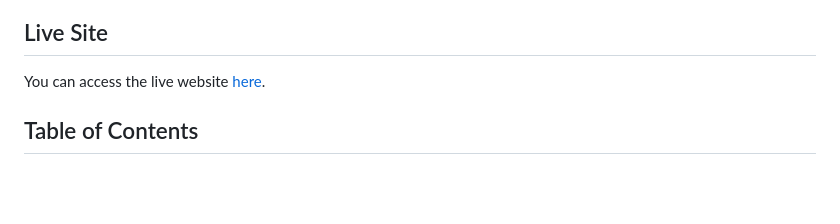
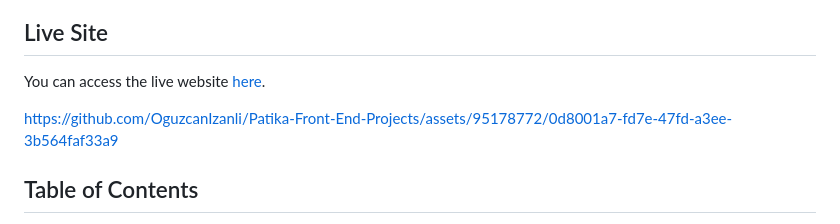
Before and after one commit to OguzcanIzanli/Patika-Front-End-Projects, a Markdown page: README.md, the part around the change. GitHub-like rendering; blank space fills up the shorter version.

Commit message:
Video added

```diff
--- a/README.md
+++ b/README.md
@@ -13,6 +13,8 @@ The navbar at the top of the page allows for easy navigation between project wee
 ## Live Site
 
 You can access the live website [here](https://patikafrontendprojects.netlify.app/).
+
+https://github.com/OguzcanIzanli/Patika-Front-End-Projects/assets/95178772/0d8001a7-fd7e-47fd-a3ee-3b564faf33a9
 
 ## Table of Contents
 
```
